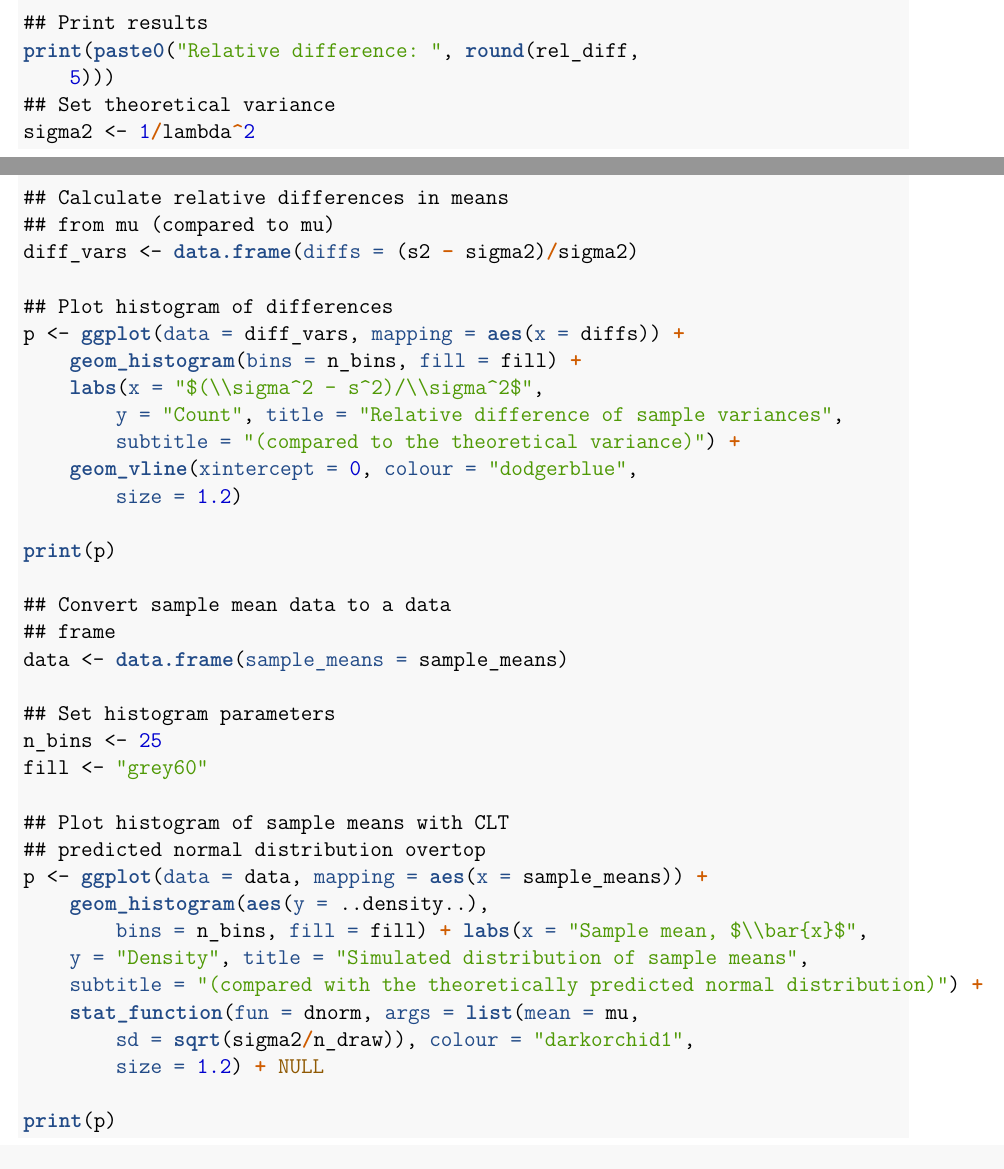
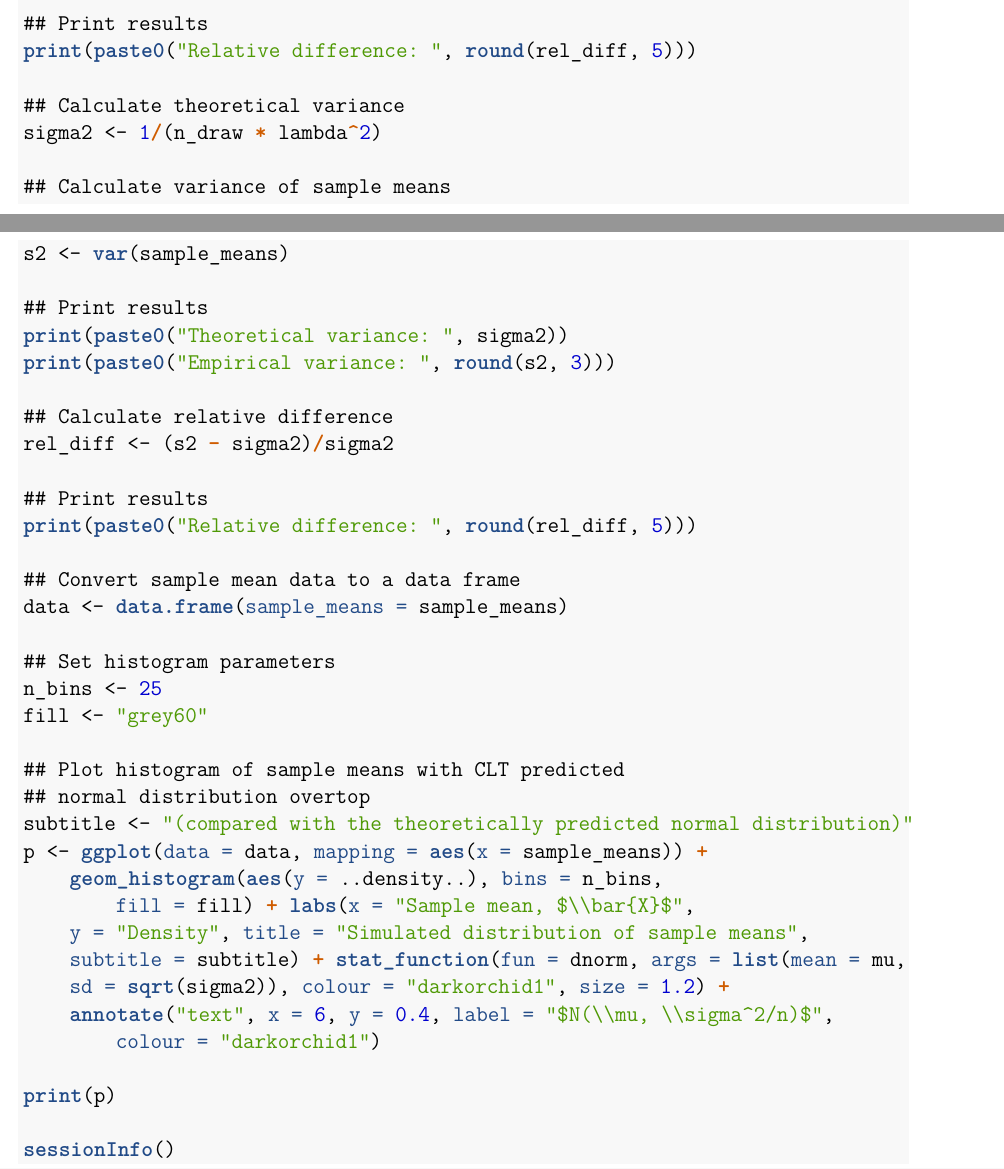
Before and after one commit to papsti/datasciencecoursera, an R Markdown document (course6-statinfer/proj-pt1.Rmd): two parts of pages 3 and 4 of 4 before the commit and two parts of pages 3 and 4 of 5 after it, joined at a grey line, cut so that both start at the same text. The pictures show the output file course6-statinfer/proj-pt1.pdf that the author committed with the source.

Commit message:
finalizing pt 1 of the course project

````diff
--- a/course6-statinfer/proj-pt1.Rmd
+++ b/course6-statinfer/proj-pt1.Rmd
@@ -61,4 +61,4 @@ xbar <- mean(sample_means)
 
 ## Print results
 print(paste0("Theoretical mean: ", mu))
-print(paste0("Empirical mean: ", round(xbar,2)))
+print(paste0("Empirical mean: ", round(xbar,3)))
@@ -84,28 +86,22 @@ We calculate and plot a histogram of the relative difference between our theoret
 
-``` {r compare_vars}
-## Set theoretical variance
-sigma2 <- 1/lambda^2
-```
+```{r compare_vars}
+## Calculate theoretical variance
+sigma2 <- 1/(n_draw*lambda^2)
 
-```{r diff_vars, eval = F}
+## Calculate variance of sample means
+s2 <- var(sample_means)
 
-## Calculate relative differences in means from mu (compared to mu)
-diff_vars <- data.frame(diffs = (s2-sigma2)/sigma2)
-
-## Plot histogram of differences
-p <- ggplot(data = diff_vars,
-            mapping = aes(x = diffs)) +
-  geom_histogram(bins = n_bins,
-                 fill = fill) +
-  labs(x = "$(\\sigma^2 - s^2)/\\sigma^2$",
-       y = "Count",
-       title = "Relative difference of sample variances",
-       subtitle = "(compared to the theoretical variance)") +
-  geom_vline(xintercept = 0,
-             colour = "dodgerblue", size = 1.2)
-
-print(p)
+## Print results
+print(paste0("Theoretical variance: ", sigma2))
+print(paste0("Empirical variance: ", round(s2,3)))
 
 ```
 
-Again, the relative difference between the sample variances and the theoretical variance accumulate around zero, *i.e.* the sample variances accumulate around the theoretical variance. However, the sample variances vary more from their associated theoretical value than the sample means; the majority of sample variances are within 100% of the theoretical variance.
+The relative difference between the empirical variance, $s^2$, and theoretical variance is given by $(s^2-\sigma^2/n)/\sigma^2/n$.
+
+```{r rel_diff_vars}
+## Calculate relative difference
+rel_diff <- (s2-sigma2)/sigma2
+
+## Print results
+print(paste0("Relative difference: ", round(rel_diff, 5)))
@@ -126,27 +126,29 @@ fill <- "grey60"
 
 ## Plot histogram of sample means with CLT predicted
 ## normal distribution overtop
+subtitle <- "(compared with the theoretically predicted normal distribution)"
 p <- ggplot(data = data,
             mapping = aes(x = sample_means)) +
   geom_histogram(aes(y=..density..),
                  bins = n_bins,
                  fill = fill) +
-  labs(x = "Sample mean, $\\bar{x}$",
+  labs(x = "Sample mean, $\\bar{X}$",
        y = "Density",
        title = "Simulated distribution of sample means",
-       subtitle = "(compared with the theoretically predicted normal distribution)") +
+       subtitle = subtitle) +
   stat_function(fun = dnorm,
-                args = list(mean = mu, sd = sqrt(sigma2/n_draw)),
+                args = list(mean = mu, sd = sqrt(sigma2)),
                 colour = "darkorchid1",
                 size = 1.2) +
-  NULL
+  annotate("text", x = 6, y = 0.4,
+           label = "$N(\\mu, \\sigma^2/n)$",
+           colour = "darkorchid1")
 
 print(p)
 
 ```
 
-We see that the theorically predicted normal distribution matches reasonably well with the simulated distribution, and so we conclude that the simulated distribution is approximately normal.
+We see that the theoretically predicted normal distribution matches quite well with the simulated distribution, and so we conclude that the simulated distribution is approximately normal.
 
 \newpage
 
-# Appendix
````
Also changed, not shown: course6-statinfer/proj-pt1.pdf, course6-statinfer/proj-pt1_files/figure-latex/dist-1.pdf, course6-statinfer/proj-pt1_files/figure-latex/dist-1.tex, course6-statinfer/proj-pt1.Rmd (33 more changed lines), 1 other file.
